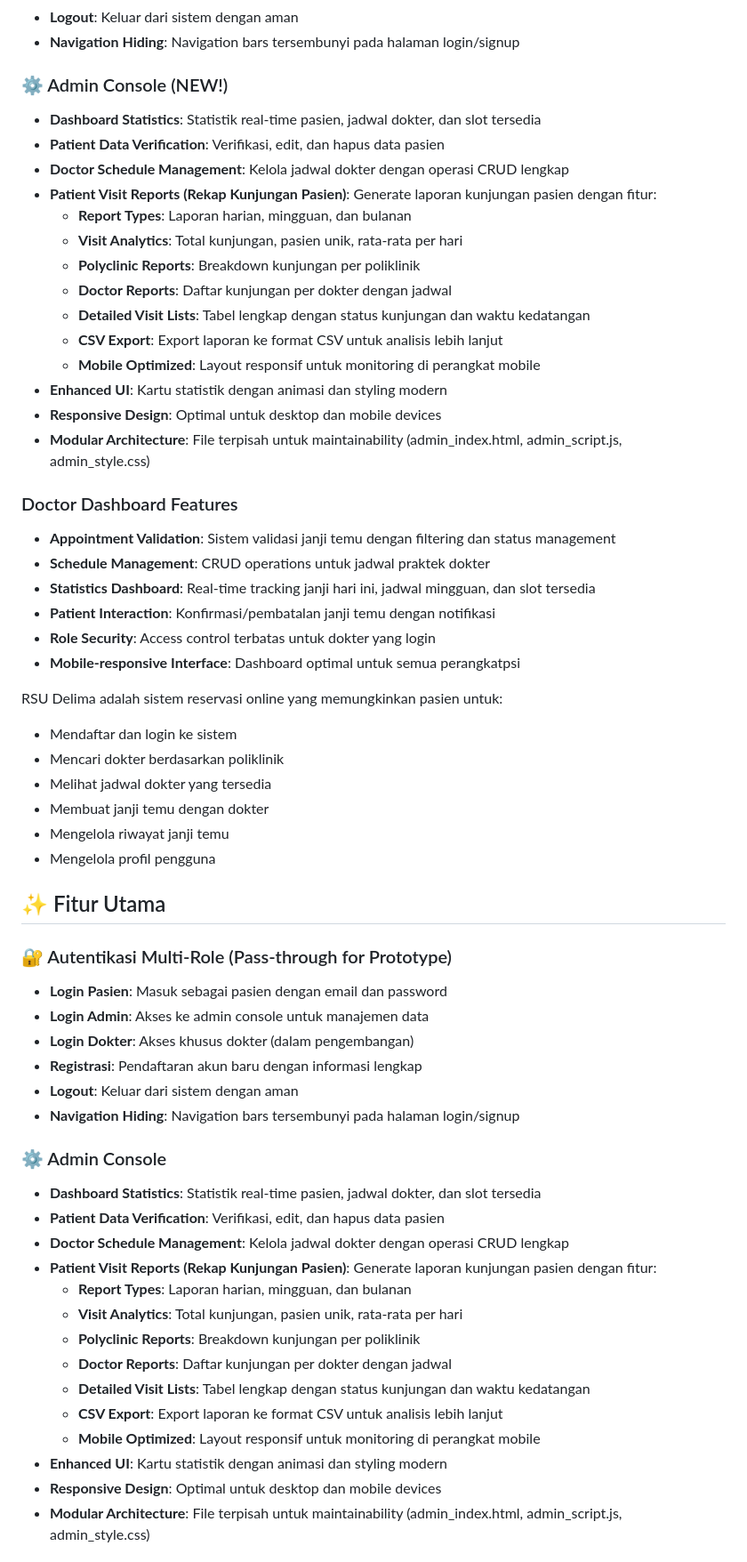
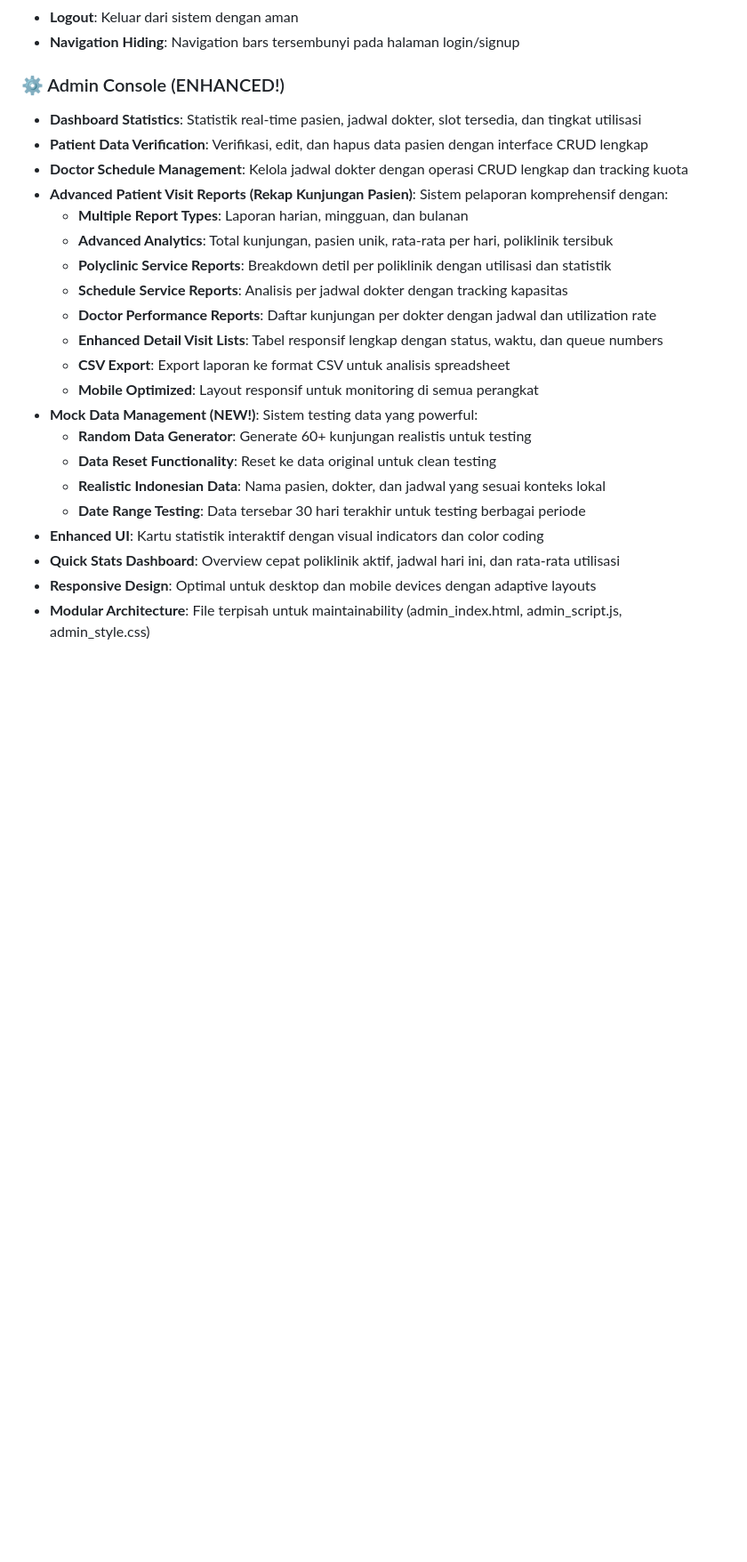
Before and after one commit to RistoKuy/web_rsu_delima, a Markdown page: README.md, the part around one of its changes. Shown at 89% size. Drawn GitHub-style; blank space fills up the shorter version.

```diff
--- a/README.md
+++ b/README.md
@@ -33,61 +35,26 @@ RSU Delima adalah sistem reservasi online yang memungkinkan pasien untuk:
 - **Logout**: Keluar dari sistem dengan aman
 - **Navigation Hiding**: Navigation bars tersembunyi pada halaman login/signup
 
-### ⚙️ Admin Console (NEW!)
-- **Dashboard Statistics**: Statistik real-time pasien, jadwal dokter, dan slot tersedia
-- **Patient Data Verification**: Verifikasi, edit, dan hapus data pasien
-- **Doctor Schedule Management**: Kelola jadwal dokter dengan operasi CRUD lengkap
-- **Patient Visit Reports (Rekap Kunjungan Pasien)**: Generate laporan kunjungan pasien dengan fitur:
-  - **Report Types**: Laporan harian, mingguan, dan bulanan
-  - **Visit Analytics**: Total kunjungan, pasien unik, rata-rata per hari
-  - **Polyclinic Reports**: Breakdown kunjungan per poliklinik
-  - **Doctor Reports**: Daftar kunjungan per dokter dengan jadwal
-  - **Detailed Visit Lists**: Tabel lengkap dengan status kunjungan dan waktu kedatangan
-  - **CSV Export**: Export laporan ke format CSV untuk analisis lebih lanjut
-  - **Mobile Optimized**: Layout responsif untuk monitoring di perangkat mobile
-- **Enhanced UI**: Kartu statistik dengan animasi dan styling modern
-- **Responsive Design**: Optimal untuk desktop dan mobile devices
+### ⚙️ Admin Console (ENHANCED!)
+- **Dashboard Statistics**: Statistik real-time pasien, jadwal dokter, slot tersedia, dan tingkat utilisasi
+- **Patient Data Verification**: Verifikasi, edit, dan hapus data pasien dengan interface CRUD lengkap
+- **Doctor Schedule Management**: Kelola jadwal dokter dengan operasi CRUD lengkap dan tracking kuota
+- **Advanced Patient Visit Reports (Rekap Kunjungan Pasien)**: Sistem pelaporan komprehensif dengan:
+  - **Multiple Report Types**: Laporan harian, mingguan, dan bulanan
+  - **Advanced Analytics**: Total kunjungan, pasien unik, rata-rata per hari, poliklinik tersibuk
+  - **Polyclinic Service Reports**: Breakdown detil per poliklinik dengan utilisasi dan statistik
+  - **Schedule Service Reports**: Analisis per jadwal dokter dengan tracking kapasitas
+  - **Doctor Performance Reports**: Daftar kunjungan per dokter dengan jadwal dan utilization rate
+  - **Enhanced Detail Visit Lists**: Tabel responsif lengkap dengan status, waktu, dan queue numbers
+  - **CSV Export**: Export laporan ke format CSV untuk analisis spreadsheet
+  - **Mobile Optimized**: Layout responsif untuk monitoring di semua perangkat
+- **Mock Data Management (NEW!)**: Sistem testing data yang powerful:
+  - **Random Data Generator**: Generate 60+ kunjungan realistis untuk testing
+  - **Data Reset Functionality**: Reset ke data original untuk clean testing
+  - **Realistic Indonesian Data**: Nama pasien, dokter, dan jadwal yang sesuai konteks lokal
+  - **Date Range Testing**: Data tersebar 30 hari terakhir untuk testing berbagai periode
+- **Enhanced UI**: Kartu statistik interaktif dengan visual indicators dan color coding
+- **Quick Stats Dashboard**: Overview cepat poliklinik aktif, jadwal hari ini, dan rata-rata utilisasi
+- **Responsive Design**: Optimal untuk desktop dan mobile devices dengan adaptive layouts
 - **Modular Architecture**: File terpisah untuk maintainability (admin_index.html, admin_script.js, admin_style.css)
 
-### Doctor Dashboard Features
-- **Appointment Validation**: Sistem validasi janji temu dengan filtering dan status management
-- **Schedule Management**: CRUD operations untuk jadwal praktek dokter
-- **Statistics Dashboard**: Real-time tracking janji hari ini, jadwal mingguan, dan slot tersedia
-- **Patient Interaction**: Konfirmasi/pembatalan janji temu dengan notifikasi
-- **Role Security**: Access control terbatas untuk dokter yang login
-- **Mobile-responsive Interface**: Dashboard optimal untuk semua perangkatpsi
-
-RSU Delima adalah sistem reservasi online yang memungkinkan pasien untuk:
-- Mendaftar dan login ke sistem
-- Mencari dokter berdasarkan poliklinik
-- Melihat jadwal dokter yang tersedia
-- Membuat janji temu dengan dokter
-- Mengelola riwayat janji temu
-- Mengelola profil pengguna
-
-## ✨ Fitur Utama
-
-### 🔐 Autentikasi Multi-Role (Pass-through for Prototype)
-- **Login Pasien**: Masuk sebagai pasien dengan email dan password
-- **Login Admin**: Akses ke admin console untuk manajemen data
-- **Login Dokter**: Akses khusus dokter (dalam pengembangan)
-- **Registrasi**: Pendaftaran akun baru dengan informasi lengkap
-- **Logout**: Keluar dari sistem dengan aman
-- **Navigation Hiding**: Navigation bars tersembunyi pada halaman login/signup
-
-### ⚙️ Admin Console
-- **Dashboard Statistics**: Statistik real-time pasien, jadwal dokter, dan slot tersedia
-- **Patient Data Verification**: Verifikasi, edit, dan hapus data pasien
-- **Doctor Schedule Management**: Kelola jadwal dokter dengan operasi CRUD lengkap
-- **Patient Visit Reports (Rekap Kunjungan Pasien)**: Generate laporan kunjungan pasien dengan fitur:
-  - **Report Types**: Laporan harian, mingguan, dan bulanan
-  - **Visit Analytics**: Total kunjungan, pasien unik, rata-rata per hari
-  - **Polyclinic Reports**: Breakdown kunjungan per poliklinik
-  - **Doctor Reports**: Daftar kunjungan per dokter dengan jadwal
-  - **Detailed Visit Lists**: Tabel lengkap dengan status kunjungan dan waktu kedatangan
-  - **CSV Export**: Export laporan ke format CSV untuk analisis lebih lanjut
-  - **Mobile Optimized**: Layout responsif untuk monitoring di perangkat mobile
-- **Enhanced UI**: Kartu statistik dengan animasi dan styling modern
-- **Responsive Design**: Optimal untuk desktop dan mobile devices
-- **Modular Architecture**: File terpisah untuk maintainability (admin_index.html, admin_script.js, admin_style.css)
-
```
Also changed, not shown: other parts of README.md (+149 -63 lines).
